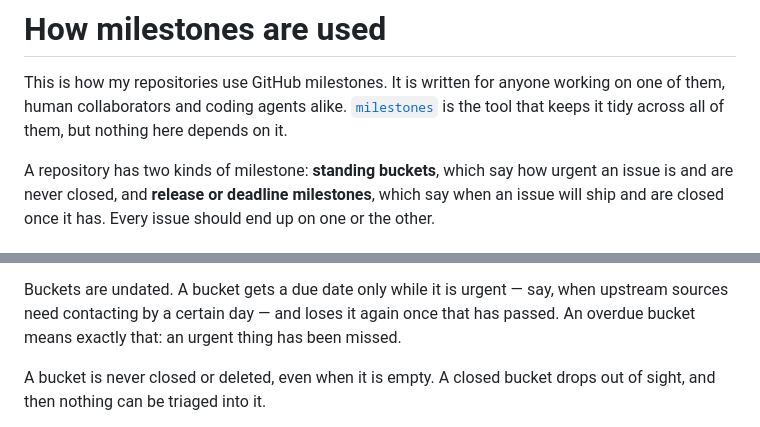
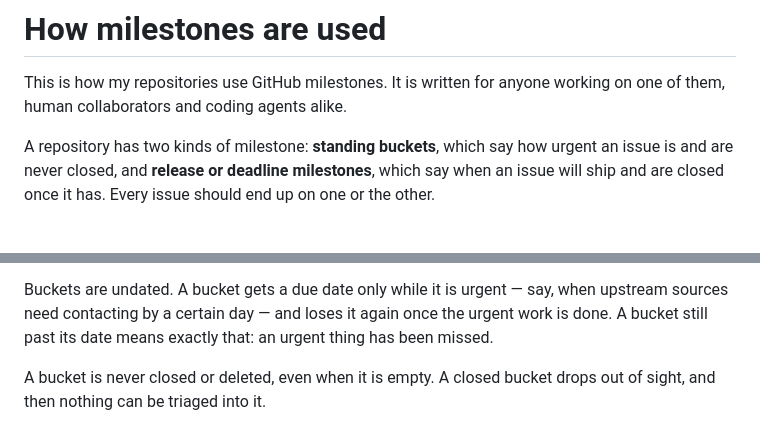
Before and after one commit to gaurav/milestones, a Markdown page: MILESTONES.md, 2 parts joined by grey strips. Drawn GitHub-style.

Commit message:
Keep MILESTONES.md from pointing at a tool that isn't on main yet, and date buckets by the work
A bucket's due date goes when the urgent work is done, not when the date
passes, or no bucket could ever be overdue.

Co-Authored-By: Claude Opus 5.5 <noreply@anthropic.com>

```diff
--- a/MILESTONES.md
+++ b/MILESTONES.md
@@ -1,8 +1,7 @@
 # How milestones are used
 
 This is how my repositories use GitHub milestones. It is written for anyone working on one of them,
-human collaborators and coding agents alike. [`milestones`](README.md) is the tool that keeps it
-tidy across all of them, but nothing here depends on it.
+human collaborators and coding agents alike.
 
 A repository has two kinds of milestone: **standing buckets**, which say how urgent an issue is and
 are never closed, and **release or deadline milestones**, which say when an issue will ship and are
@@ -24,8 +23,8 @@ next release. `Upstream` is not a level of urgency. It is for issues that are on
 once someone else fixes their data or code.
 
 Buckets are undated. A bucket gets a due date only while it is urgent — say, when upstream sources
-need contacting by a certain day — and loses it again once that has passed. An overdue bucket
-means exactly that: an urgent thing has been missed.
+need contacting by a certain day — and loses it again once the urgent work is done. A bucket still
+past its date means exactly that: an urgent thing has been missed.
 
 A bucket is never closed or deleted, even when it is empty. A closed bucket drops out of sight, and
 then nothing can be triaged into it.
```
